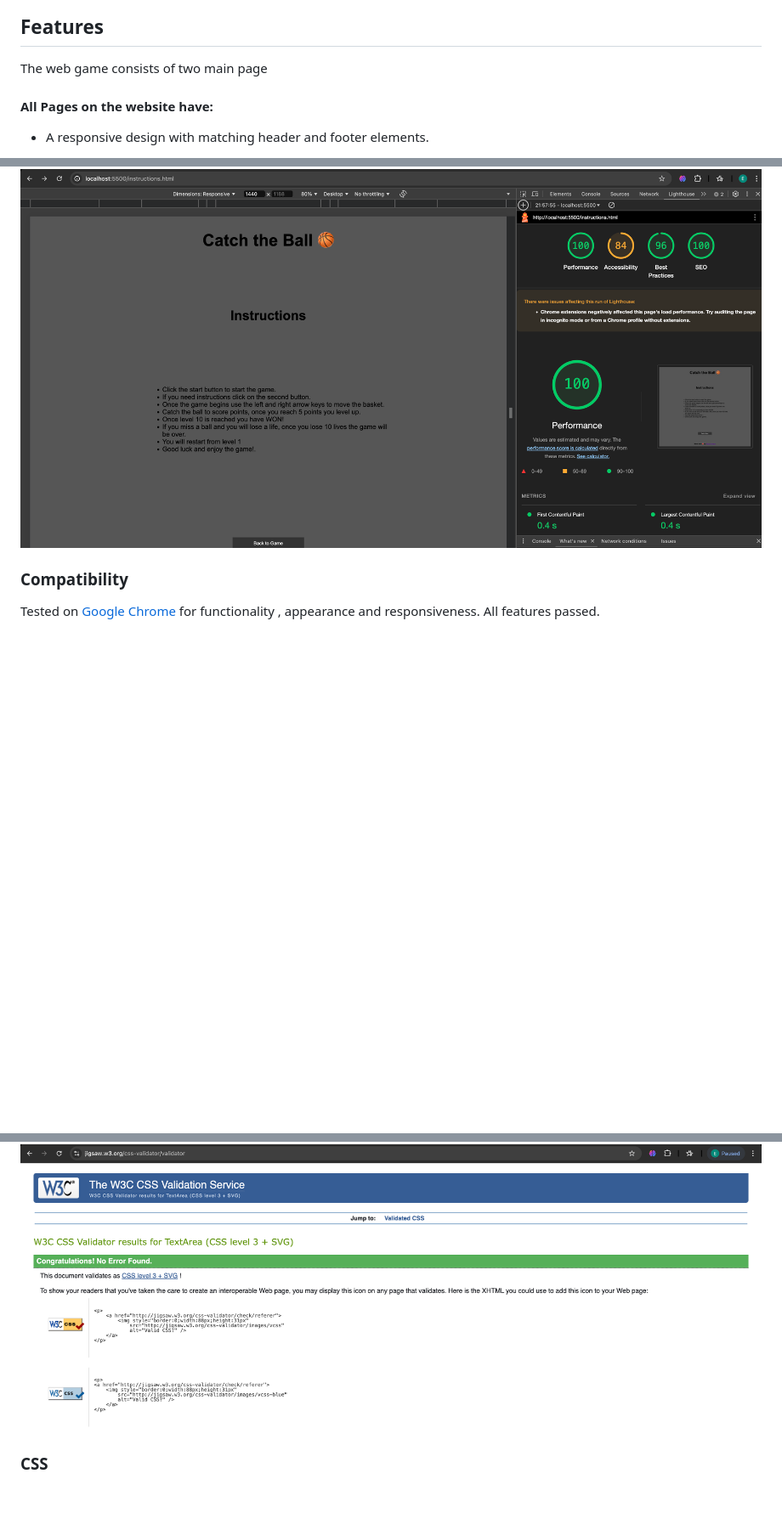
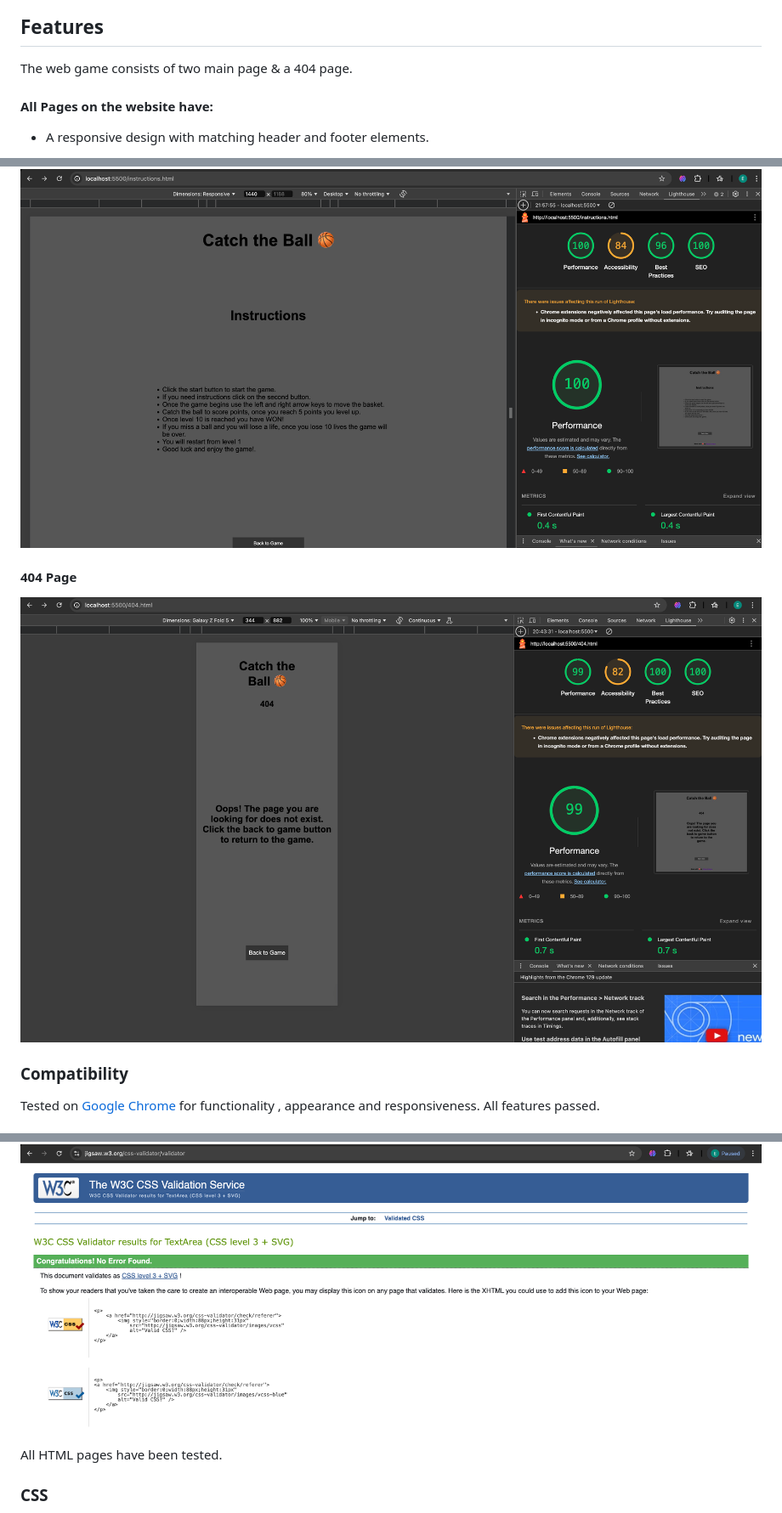
Before and after one commit to EthanPeters96/CatchTheBall, a Markdown page: README.md, 3 parts joined by grey strips. Shown at 85% size. Rendered like a GitHub page; pictures changed too: assets/images/screenshots/404-lighthouse-testing.png (added); blank space fills up the shorter version.

```diff
--- a/README.md
+++ b/README.md
@@ -48,7 +48,7 @@ I used [Balsamiq](https://balsamiq.com/) for my wireframes.
 
 ## Features
 
-The web game consists of two main page
+The web game consists of two main page & a 404 page.
 
 #### All Pages on the website have:
 
@@ -159,6 +163,10 @@ I have tested my website using lighthouse.
 
 ![Instructions](/assets/images/screenshots/instructions-lighthouse-testing.png)
 
+#### 404 Page
+
+![404](/assets/images/screenshots/404-lighthouse-testing.png)
+
 ### Compatibility
 
 Tested on [Google Chrome](https://www.google.co.uk/) for functionality , appearance and responsiveness. All features passed.
@@ -170,6 +178,8 @@ I have used [W3C](https://www.w3.org/) & [JSHint](https://jshint.com/) to valida
 ### HTML
 
 ![HTML](/assets/images/screenshots/w3c-html.png)
+
+All HTML pages have been tested.
 
 ### CSS
 
```
Also changed, not shown: other parts of README.md (+4 -0 lines), assets/images/screenshots/404.png (added), assets/images/screenshots/jest.png, 5 other files.
